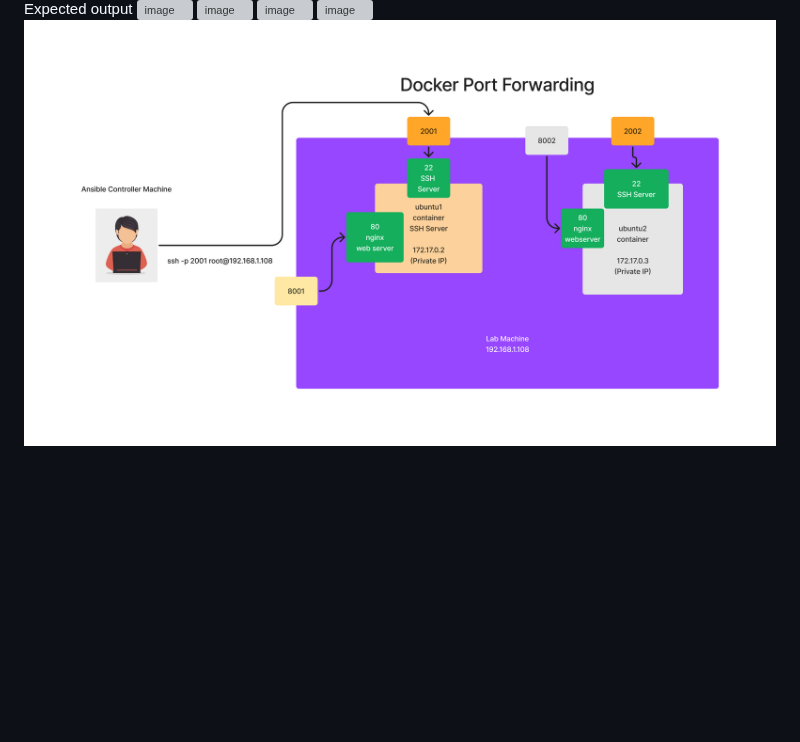
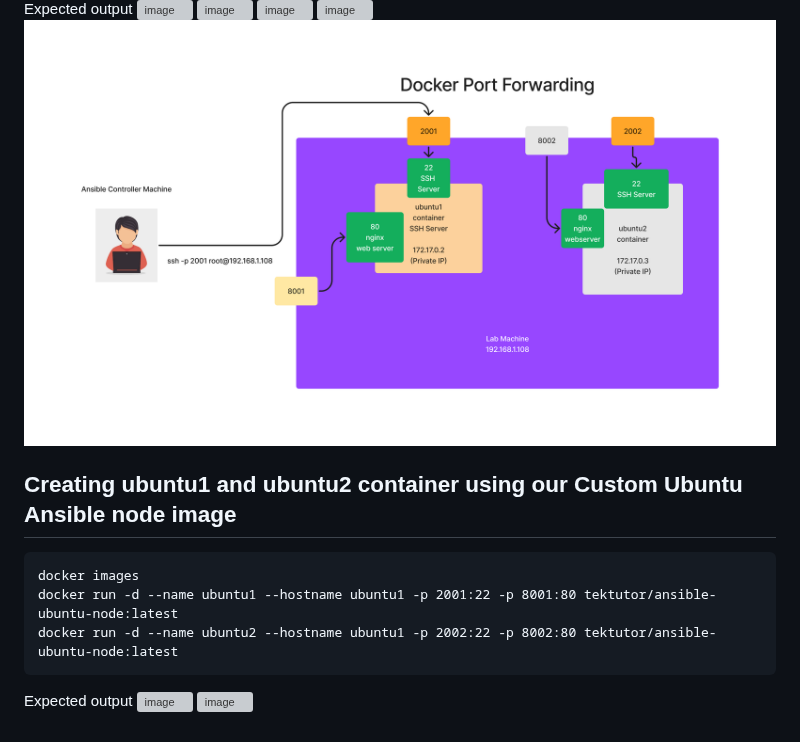
Before and after one commit to kbmcsekumar/ansible-sep-2023, a Markdown page: Day2/README.md, the part around the change. Drawn GitHub-style; blank space fills up the shorter version; grey boxes are pictures that could not be loaded.

````diff
--- a/Day2/README.md
+++ b/Day2/README.md
@@ -107,3 +107,14 @@ Expected output
 ![image](https://github.com/tektutor/ansible-sep-2023/assets/12674043/f598d61b-5639-4bee-aaad-90131dd62181)
 ![image](https://github.com/tektutor/ansible-sep-2023/assets/12674043/03d8f633-017e-4230-9df5-1b25e95505e1)
 ![Port Forwarding](portforwarding.png)
+
+## Creating ubuntu1 and ubuntu2 container using our Custom Ubuntu Ansible node image
+```
+docker images
+docker run -d --name ubuntu1 --hostname ubuntu1 -p 2001:22 -p 8001:80 tektutor/ansible-ubuntu-node:latest
+docker run -d --name ubuntu2 --hostname ubuntu1 -p 2002:22 -p 8002:80 tektutor/ansible-ubuntu-node:latest
+```
+
+Expected output
+![image](https://github.com/tektutor/ansible-sep-2023/assets/12674043/7d249ea6-4e15-4c31-b116-c20ad3f67572)
+![image](https://github.com/tektutor/ansible-sep-2023/assets/12674043/9fd1c67e-c9c6-4b0e-8260-ae8f2fbdf664)
````
